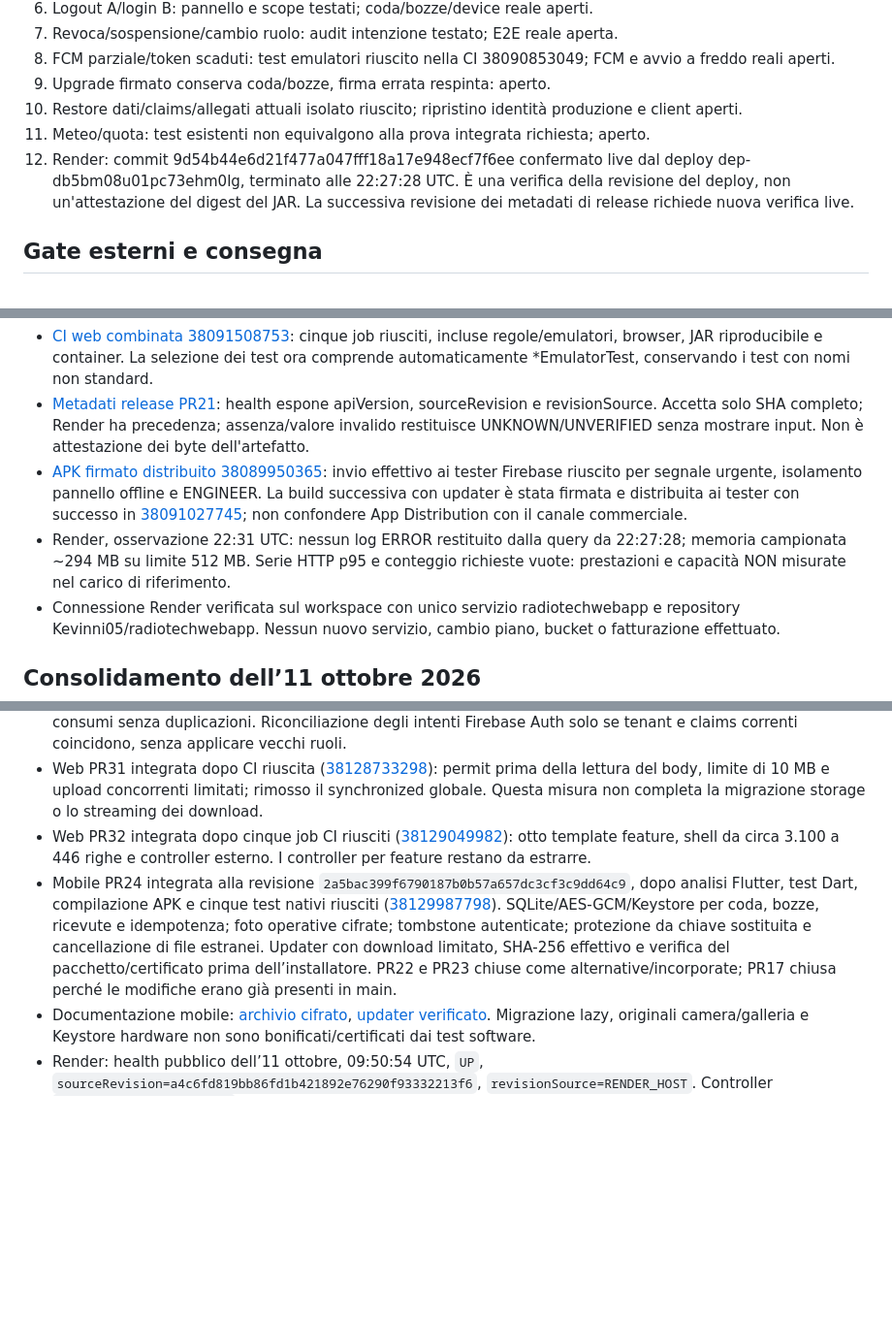
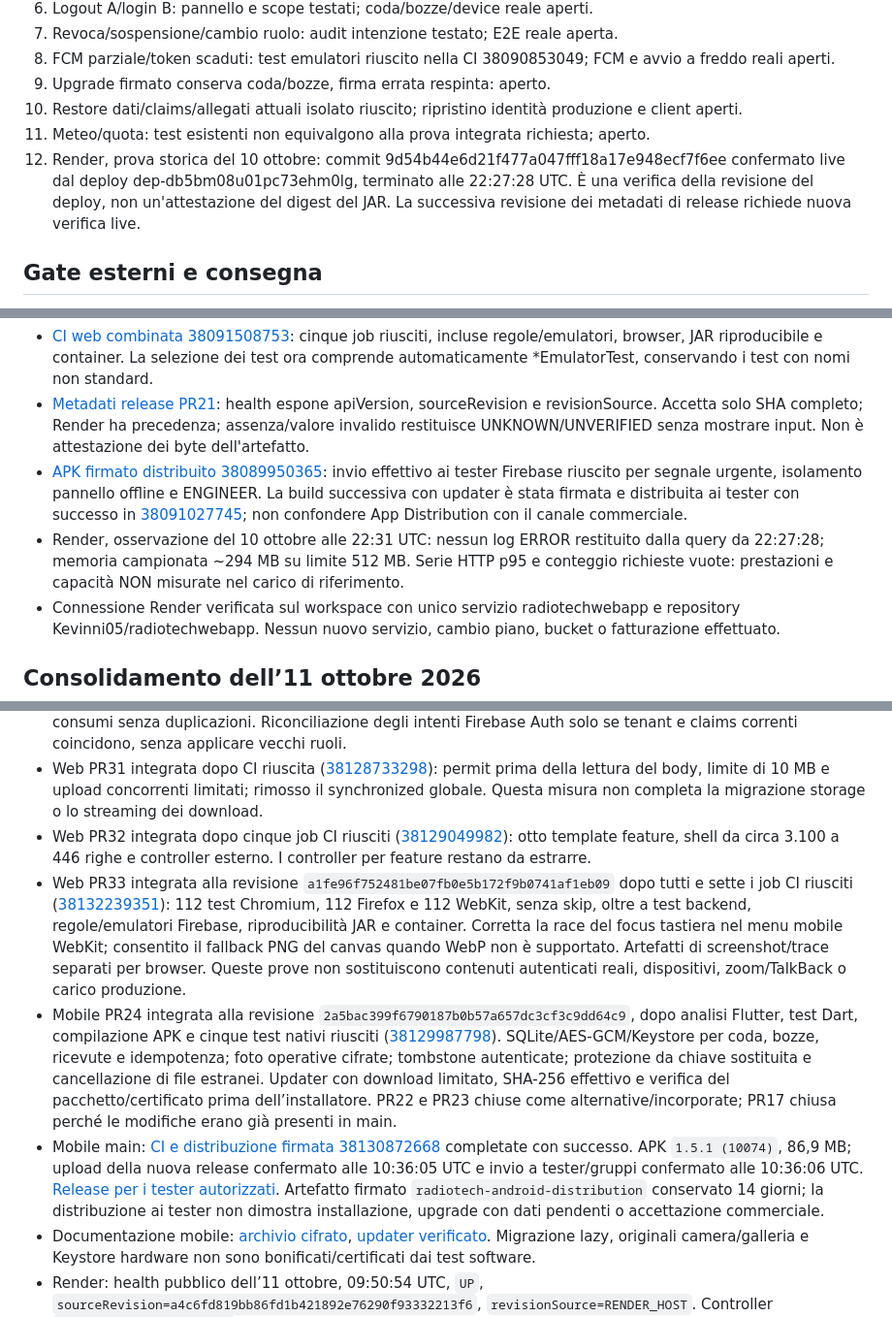
Before and after one commit to Kevinni05/radiotechwebapp, a Markdown page: docs/commercial-progress.md, 3 parts joined by grey strips. Shown at 97% size. Rendered like a GitHub page; blank space fills up the shorter version.

Commit message:
docs: record 336 passing browser cases and signed Firebase distribution [skip ci]

```diff
--- a/docs/commercial-progress.md
+++ b/docs/commercial-progress.md
@@ -82,7 +82,7 @@ Repository mobile: [gestionale_radio](https://github.com/Kevinni05/gestionale_ra
 9. Upgrade firmato conserva coda/bozze, firma errata respinta: aperto.
 10. Restore dati/claims/allegati attuali isolato riuscito; ripristino identità produzione e client aperti.
 11. Meteo/quota: test esistenti non equivalgono alla prova integrata richiesta; aperto.
-12. Render: commit 9d54b44e6d21f477a047fff18a17e948ecf7f6ee confermato live dal deploy dep-db5bm08u01pc73ehm0lg, terminato alle 22:27:28 UTC. È una verifica della revisione del deploy, non un'attestazione del digest del JAR. La successiva revisione dei metadati di release richiede nuova verifica live.
+12. Render, prova storica del 10 ottobre: commit 9d54b44e6d21f477a047fff18a17e948ecf7f6ee confermato live dal deploy dep-db5bm08u01pc73ehm0lg, terminato alle 22:27:28 UTC. È una verifica della revisione del deploy, non un'attestazione del digest del JAR. La successiva revisione dei metadati di release richiede nuova verifica live.
 
 ## Gate esterni e consegna
 Non esporre segreti in issue, log, PR o documentazione. Render è collegato e il servizio esistente è stato identificato dal repository e dall'URL. L'integrazione Firebase non risulta ancora installata. Servono accessi autorizzati al progetto Firebase e uno staging isolato prima di applicare migrazioni/regole o fare prove con carico.
@@ -99,7 +99,7 @@ Non esporre segreti in issue, log, PR o documentazione. Render è collegato e il
 - [CI web combinata 38091508753](https://github.com/Kevinni05/radiotechwebapp/actions/runs/38091508753): cinque job riusciti, incluse regole/emulatori, browser, JAR riproducibile e container. La selezione dei test ora comprende automaticamente *EmulatorTest, conservando i test con nomi non standard.
 - [Metadati release PR21](https://github.com/Kevinni05/radiotechwebapp/pull/21): health espone apiVersion, sourceRevision e revisionSource. Accetta solo SHA completo; Render ha precedenza; assenza/valore invalido restituisce UNKNOWN/UNVERIFIED senza mostrare input. Non è attestazione dei byte dell'artefatto.
 - [APK firmato distribuito 38089950365](https://github.com/Kevinni05/gestionale_radio/actions/runs/38089950365): invio effettivo ai tester Firebase riuscito per segnale urgente, isolamento pannello offline e ENGINEER. La build successiva con updater è stata firmata e distribuita ai tester con successo in [38091027745](https://github.com/Kevinni05/gestionale_radio/actions/runs/38091027745); non confondere App Distribution con il canale commerciale.
-- Render, osservazione 22:31 UTC: nessun log ERROR restituito dalla query da 22:27:28; memoria campionata ~294 MB su limite 512 MB. Serie HTTP p95 e conteggio richieste vuote: prestazioni e capacità NON misurate nel carico di riferimento.
+- Render, osservazione del 10 ottobre alle 22:31 UTC: nessun log ERROR restituito dalla query da 22:27:28; memoria campionata ~294 MB su limite 512 MB. Serie HTTP p95 e conteggio richieste vuote: prestazioni e capacità NON misurate nel carico di riferimento.
 - Connessione Render verificata sul workspace con unico servizio radiotechwebapp e repository Kevinni05/radiotechwebapp. Nessun nuovo servizio, cambio piano, bucket o fatturazione effettuato.
 
 ## Consolidamento dell’11 ottobre 2026
@@ -108,7 +108,9 @@ Non esporre segreti in issue, log, PR o documentazione. Render è collegato e il
 - Web PR30 integrata dopo cinque job CI riusciti ([38128489615](https://github.com/Kevinni05/radiotechwebapp/actions/runs/38128489615)): recupero approvazione interrotta dopo consumo materiali già committato, anche con report rimosso; conservazione del revisore originale e dei consumi senza duplicazioni. Riconciliazione degli intenti Firebase Auth solo se tenant e claims correnti coincidono, senza applicare vecchi ruoli.
 - Web PR31 integrata dopo CI riuscita ([38128733298](https://github.com/Kevinni05/radiotechwebapp/actions/runs/38128733298)): permit prima della lettura del body, limite di 10 MB e upload concorrenti limitati; rimosso il synchronized globale. Questa misura non completa la migrazione storage o lo streaming dei download.
 - Web PR32 integrata dopo cinque job CI riusciti ([38129049982](https://github.com/Kevinni05/radiotechwebapp/actions/runs/38129049982)): otto template feature, shell da circa 3.100 a 446 righe e controller esterno. I controller per feature restano da estrarre.
+- Web PR33 integrata alla revisione `a1fe96f752481be07fb0e5b172f9b0741af1eb09` dopo tutti e sette i job CI riusciti ([38132239351](https://github.com/Kevinni05/radiotechwebapp/actions/runs/38132239351)): 112 test Chromium, 112 Firefox e 112 WebKit, senza skip, oltre a test backend, regole/emulatori Firebase, riproducibilità JAR e container. Corretta la race del focus tastiera nel menu mobile WebKit; consentito il fallback PNG del canvas quando WebP non è supportato. Artefatti di screenshot/trace separati per browser. Queste prove non sostituiscono contenuti autenticati reali, dispositivi, zoom/TalkBack o carico produzione.
 - Mobile PR24 integrata alla revisione `2a5bac399f6790187b0b57a657dc3cf3c9dd64c9`, dopo analisi Flutter, test Dart, compilazione APK e cinque test nativi riusciti ([38129987798](https://github.com/Kevinni05/gestionale_radio/actions/runs/38129987798)). SQLite/AES-GCM/Keystore per coda, bozze, ricevute e idempotenza; foto operative cifrate; tombstone autenticate; protezione da chiave sostituita e cancellazione di file estranei. Updater con download limitato, SHA-256 effettivo e verifica del pacchetto/certificato prima dell’installatore. PR22 e PR23 chiuse come alternative/incorporate; PR17 chiusa perché le modifiche erano già presenti in main.
+- Mobile main: [CI e distribuzione firmata 38130872668](https://github.com/Kevinni05/gestionale_radio/actions/runs/38130872668) completate con successo. APK `1.5.1 (10074)`, 86,9 MB; upload della nuova release confermato alle 10:36:05 UTC e invio a tester/gruppi confermato alle 10:36:06 UTC. [Release per i tester autorizzati](https://appdistribution.firebase.google.com/testerapps/1:1051055442339:android:f495a6326f7a7465fb7216/releases/3ajtgbckh77o8). Artefatto firmato `radiotech-android-distribution` conservato 14 giorni; la distribuzione ai tester non dimostra installazione, upgrade con dati pendenti o accettazione commerciale.
 - Documentazione mobile: [archivio cifrato](https://github.com/Kevinni05/gestionale_radio/blob/main/docs/encrypted-operational-storage.md), [updater verificato](https://github.com/Kevinni05/gestionale_radio/blob/main/docs/verified-android-updates.md). Migrazione lazy, originali camera/galleria e Keystore hardware non sono bonificati/certificati dai test software.
 - Render: health pubblico dell’11 ottobre, 09:50:54 UTC, `UP`, `sourceRevision=a4c6fd819bb86fd1b421892e76290f93332213f6`, `revisionSource=RENDER_HOST`. Controller `/assets/control-room.js` disponibile e sintatticamente valido. Nessun ERROR restituito nel periodo 09:50–09:51:40 UTC; campione memoria massimo 312.516.600 byte su 536.870.900. Serie HTTP vuote: nessuna attestazione di carico, p95 o target letture.
 
```
